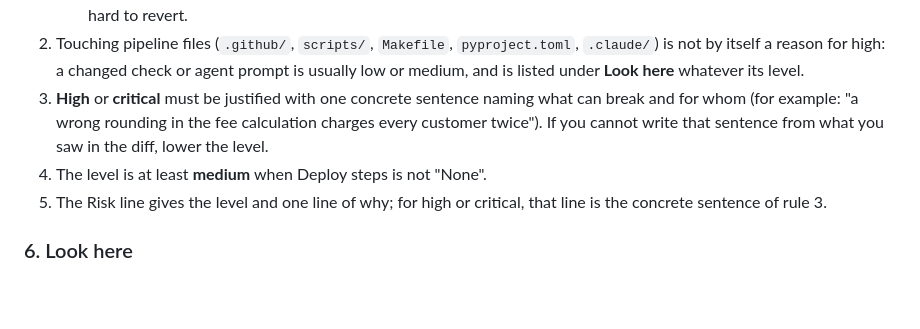
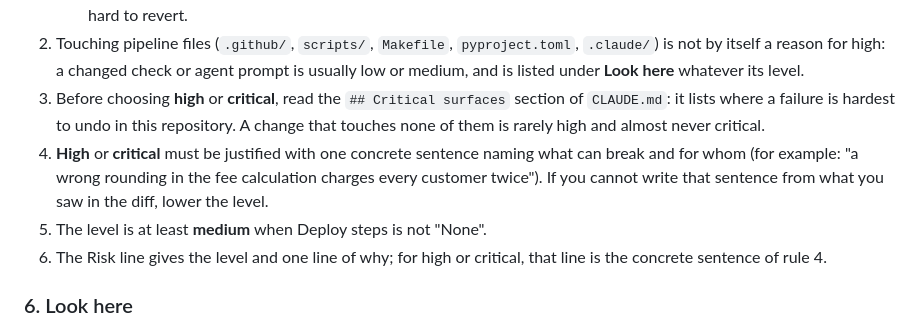
Before and after one commit to mathmed/py-awesome-template, a Markdown page: .claude/agents/pr-writer.md, the part around the change. Rendered like a GitHub page; blank space fills up the shorter version.

```diff
--- a/.claude/agents/pr-writer.md
+++ b/.claude/agents/pr-writer.md
@@ -101,12 +101,15 @@ Judge what the change can break, not which files it touches.
 2. Touching pipeline files (`.github/`, `scripts/`, `Makefile`, `pyproject.toml`, `.claude/`) is not by
    itself a reason for high: a changed check or agent prompt is usually low or medium, and is listed under
    **Look here** whatever its level.
-3. **High** or **critical** must be justified with one concrete sentence naming what can break and for whom
+3. Before choosing **high** or **critical**, read the `## Critical surfaces` section of `CLAUDE.md`: it
+   lists where a failure is hardest to undo in this repository. A change that touches none of them is
+   rarely high and almost never critical.
+4. **High** or **critical** must be justified with one concrete sentence naming what can break and for whom
    (for example: "a wrong rounding in the fee calculation charges every customer twice"). If you cannot
    write that sentence from what you saw in the diff, lower the level.
-4. The level is at least **medium** when Deploy steps is not "None".
-5. The Risk line gives the level and one line of why; for high or critical, that line is the concrete
-   sentence of rule 3.
+5. The level is at least **medium** when Deploy steps is not "None".
+6. The Risk line gives the level and one line of why; for high or critical, that line is the concrete
+   sentence of rule 4.
 
 ### 6. Look here
 
```
Also changed, not shown: CLAUDE.md (+13 -0 lines), README.md (+1 -1 lines).
